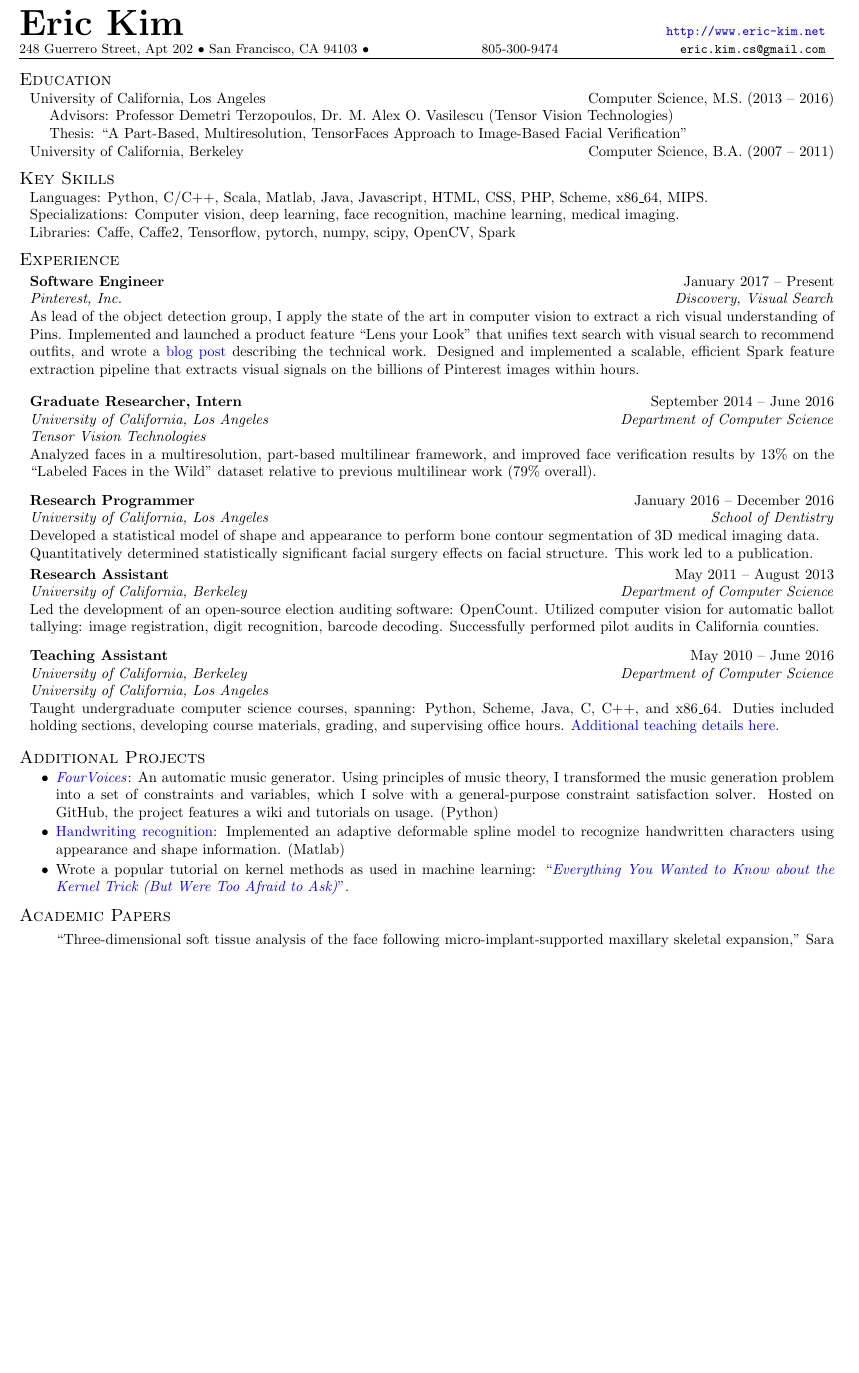
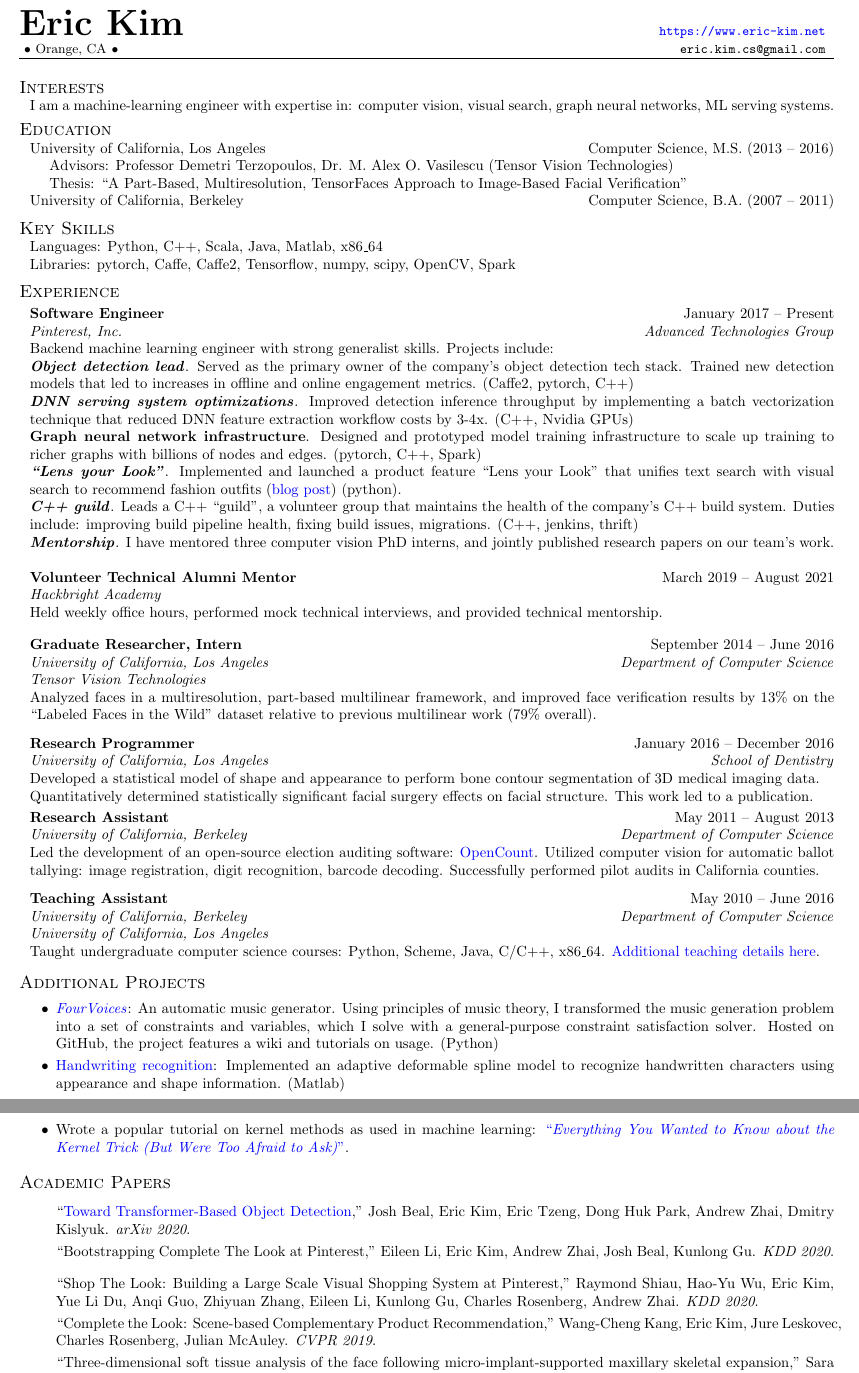
Before and after one commit to erickim555/resume_ek, a LaTeX CV (resume_ek.tex): part of the page before the commit and two parts of pages 1 and 2 of 2 after it, the two joined at a grey line, cut so that both start at the same text, the shorter picture padded with empty space. Compiled offline with pdfLaTeX.

Commit message:
Update resume, cv

```diff
--- a/resume_ek.tex
+++ b/resume_ek.tex
@@ -4,11 +4,9 @@
 \usepackage{url}
 
 \name{Eric Kim}
-\addressone{248 Guerrero Street, Apt 202}
-\addresstwo{San Francisco, CA 94103}
+\addresstwo{Orange, CA}
 \email{eric.kim.cs@gmail.com}
-\phone{805-300-9474}
-\website{\href{http://www.eric-kim.net}{http://www.eric-kim.net}}
+\website{\href{https://www.eric-kim.net}{https://www.eric-kim.net}}
 
 \usepackage{verbatim}
 \geometry{margin=0.4in}
@@ -20,10 +18,9 @@
 
 \vspace{-0.5em}
 
-%% \begin{component}{Objective}
-%% To develop innovative products with particular focus in utilizing visual data to enable exciting applications.
-%% Interests: computer vision, face recognition, machine learning, analytics.\\
-%% \end{component}
+\begin{component}{Interests}
+I am a machine-learning engineer with expertise in: computer vision, visual search, graph neural networks, ML serving systems.
+\end{component}
 
 \vspace{-0.5em}
 
@@ -40,10 +37,10 @@
 \vspace{-0.25em}
 
 \begin{component}{Key Skills}
-		Languages: Python, C/C++, Scala, Matlab, Java, Javascript, HTML, CSS, PHP, Scheme, x86\_64, MIPS.\\
-        Specializations: Computer vision, deep learning, face recognition, machine learning, medical imaging.\\
+		Languages: Python, C++, Scala, Java, Matlab, x86\_64\\
+        %Specializations: machine learning, deep learning, computer vision, recommendation systems. \\
 %		Environments: Unix, Windows. \\
-		Libraries: Caffe, Caffe2, Tensorflow, pytorch, numpy, scipy, OpenCV, Spark \\
+		Libraries: pytorch, Caffe, Caffe2, Tensorflow, numpy, scipy, OpenCV, Spark \\
 %		Productivity: Unix toolset, version control (svn, git, mercurial), gdb, LaTeX.
 \end{component}
 
@@ -51,9 +48,28 @@
 
 \begin{component}{Experience}
   \vspace{0.25em}
-  \begin{position}{Software Engineer}{January 2017 -- Present}{Pinterest, Inc.}{Discovery, Visual Search}
-    {As lead of the object detection group, I apply the state of the art in computer vision to extract a rich visual understanding of Pins. Implemented and launched a product feature ``Lens your Look'' that unifies text search with visual search to recommend outfits, and wrote a \href{https://medium.com/@Pinterest_Engineering/building-lens-your-look-unifying-text-and-camera-search-1b2f3ef4e393}{blog post} describing the technical work.
-      Designed and implemented a scalable, efficient Spark feature extraction pipeline that extracts visual signals on the billions of Pinterest images within hours. }
+  \begin{position}{Software Engineer}{January 2017 -- Present}{Pinterest, Inc.}{Advanced Technologies Group}
+    {Backend machine learning engineer with strong generalist skills.
+    Projects include:
+
+    \textbf{\emph{Object detection lead}}. Served as the primary owner of the company's object detection tech stack. Trained new detection models that led to increases in offline and online engagement metrics. (Caffe2, pytorch, C++)
+
+    \textbf{\emph{DNN serving system optimizations}}. Improved detection inference throughput by implementing a batch vectorization technique that reduced DNN feature extraction workflow costs by 3-4x. (C++, Nvidia GPUs)
+
+    \textbf{Graph neural network infrastructure}. Designed and prototyped model training infrastructure to scale up training to richer graphs with billions of nodes and edges. (pytorch, C++, Spark)
+
+    \textbf{\emph{``Lens your Look''}}. Implemented and launched a product feature ``Lens your Look'' that unifies text search with visual search to recommend fashion outfits (\href{https://medium.com/@Pinterest_Engineering/building-lens-your-look-unifying-text-and-camera-search-1b2f3ef4e393}{blog post}) (python).
+
+    \textbf{\emph{C++ guild}}. Leads a C++ ``guild'', a volunteer group that maintains the health of the company's C++ build system. Duties include: improving build pipeline health, fixing build issues, migrations. (C++, jenkins, thrift)
+
+    \textbf{\emph{Mentorship}}. I have mentored three computer vision PhD interns, and jointly published research papers on our team's work.
+    }
+  \end{position}
+
+\vspace{-1.0em}
+
+  \begin{position}{Volunteer Technical Alumni Mentor}{March 2019 -- August 2021}{Hackbright Academy}{}
+  {Held weekly office hours, performed mock technical interviews, and provided technical mentorship.}
   \end{position}
 
 	\begin{position}{Graduate Researcher, Intern}{September 2014 -- June 2016}{University of California, Los Angeles}{Department of Computer Science}
@@ -82,7 +98,7 @@
 
 	\begin{position}{Research Assistant}{May 2011 -- August 2013}
 	 	{University of California, Berkeley}{Department of Computer Science}
-	{Led the development of an open-source election auditing software: OpenCount.
+	{Led the development of an open-source election auditing software: \href{https://github.com/FreeAndFair/OpenCount}{OpenCount}.
      Utilized computer vision for automatic ballot tallying: image registration, digit recognition, barcode decoding.
      Successfully performed
          pilot audits in California counties.
@@ -95,8 +111,8 @@
 		{University of California, Berkeley}{Department of Computer Science}
     \emph{University of California, Los Angeles}
 
-	{Taught undergraduate computer science courses, spanning: Python, Scheme, Java, C, C++, and x86\_64.
-	  Duties included holding sections, developing course materials, grading, and supervising office hours.
+	{Taught undergraduate computer science courses: Python, Scheme, Java, C/C++, x86\_64.
+	  %Duties included holding sections, developing course materials, grading, and supervising office hours.
       \href{http://eric-kim.net/eric-kim-net/teaching.html}{Additional teaching details here}.
     }
 	\end{position}
@@ -137,6 +153,14 @@
 \begin{component}{Academic Papers}
 \vspace{-0.25em}
 \begin{itemize}
+\item[] ``\href{https://arxiv.org/abs/2012.09958}{Toward Transformer-Based Object Detection},'' Josh Beal, Eric Kim, Eric Tzeng, Dong Huk Park, Andrew Zhai, Dmitry Kislyuk. \emph{arXiv 2020}.
+\vspace{-0.5em}
+\item[] ``Bootstrapping Complete The Look at Pinterest,'' Eileen Li, Eric Kim, Andrew Zhai, Josh Beal, Kunlong Gu. \emph{KDD 2020}.
+\vspace{-1.0em}
+\item[] ``Shop The Look: Building a Large Scale Visual Shopping System at Pinterest,'' Raymond Shiau, Hao-Yu Wu, Eric Kim, Yue Li Du, Anqi Guo, Zhiyuan Zhang, Eileen Li, Kunlong Gu, Charles Rosenberg, Andrew Zhai. \emph{KDD 2020}.
+\vspace{-0.5em}
+\item[] ``Complete the Look: Scene-based Complementary Product Recommendation,'' Wang-Cheng Kang, Eric Kim, Jure Leskovec, Charles Rosenberg, Julian McAuley. \emph{CVPR 2019}.
+\vspace{-0.5em}
 \item[] ``Three-dimensional soft tissue analysis of the face following micro-implant-supported maxillary skeletal expansion,'' Sara Abedini, Islam Elkenawy, Eric Kim, Won Moon. \emph{Progress in Orthodontics}, 2018. \emph{(Accepted, publication pending)}
   \vspace{-0.5em}
         \item[] ``Improved Support for Machine-Assisted Ballot-Level Audits,'' Eric Kim, Nicholas Carlini, Andrew Chang, George Yiu, Kai Wang, David Wagner. \emph{EVT/WOTE 2013}, August 2013.
```
Also changed, not shown: cv_ek.tex (+16 -6 lines).
